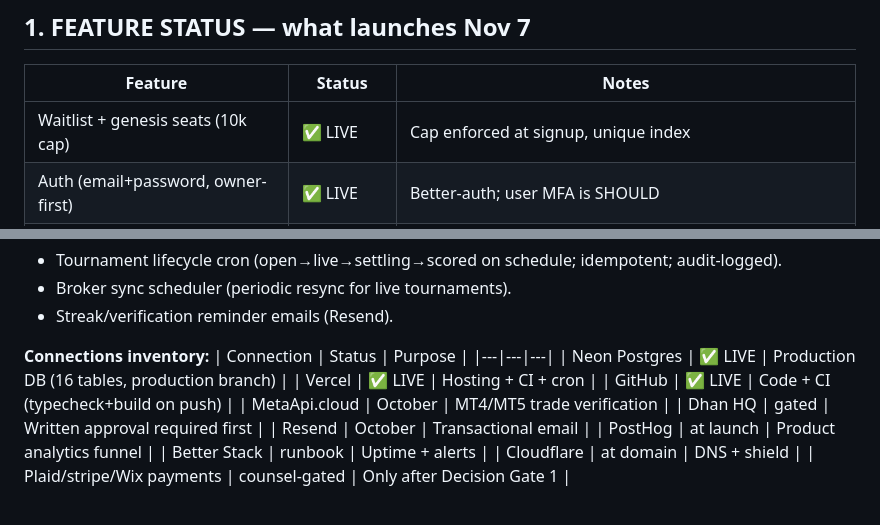
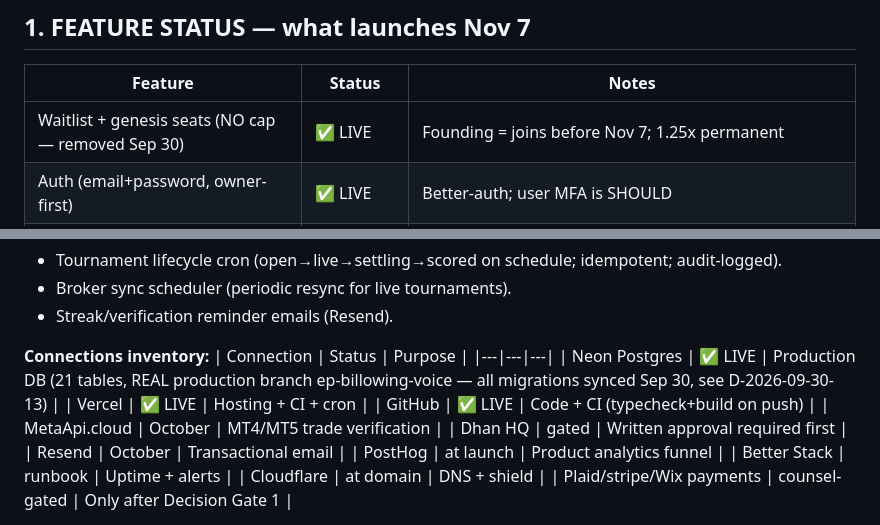
Before and after one commit to somilsharma2000/fortrex-command-center, a Markdown page: docs/LAUNCH-REQUIREMENTS.md, 2 parts joined by grey strips. GitHub-like rendering.

Commit message:
checklist honesty sync: cap removed, prod DB 21 tables post-inversion-fix

```diff
--- a/docs/LAUNCH-REQUIREMENTS.md
+++ b/docs/LAUNCH-REQUIREMENTS.md
@@ -5,7 +5,7 @@
 
 | Feature | Status | Notes |
 |---|---|---|
-| Waitlist + genesis seats (10k cap) | ✅ LIVE | Cap enforced at signup, unique index |
+| Waitlist + genesis seats (NO cap — removed Sep 30) | ✅ LIVE | Founding = joins before Nov 7; 1.25x permanent |
 | Auth (email+password, owner-first) | ✅ LIVE | Better-auth; user MFA is SHOULD |
 | Referral engine (+50 REX both sides) | ✅ LIVE | Chain auto-pays, verified |
 | Broker connect (MT4/MT5 via MetaApi, mock) | ✅ ADAPTER | MetaApi live-build in Oct; mock is launch-day connection |
@@ -64,7 +64,7 @@
 **Connections inventory:**
 | Connection | Status | Purpose |
 |---|---|---|
-| Neon Postgres | ✅ LIVE | Production DB (16 tables, production branch) |
+| Neon Postgres | ✅ LIVE | Production DB (21 tables, REAL production branch ep-billowing-voice — all migrations synced Sep 30, see D-2026-09-30-13) |
 | Vercel | ✅ LIVE | Hosting + CI + cron |
 | GitHub | ✅ LIVE | Code + CI (typecheck+build on push) |
 | MetaApi.cloud | October | MT4/MT5 trade verification |
```
